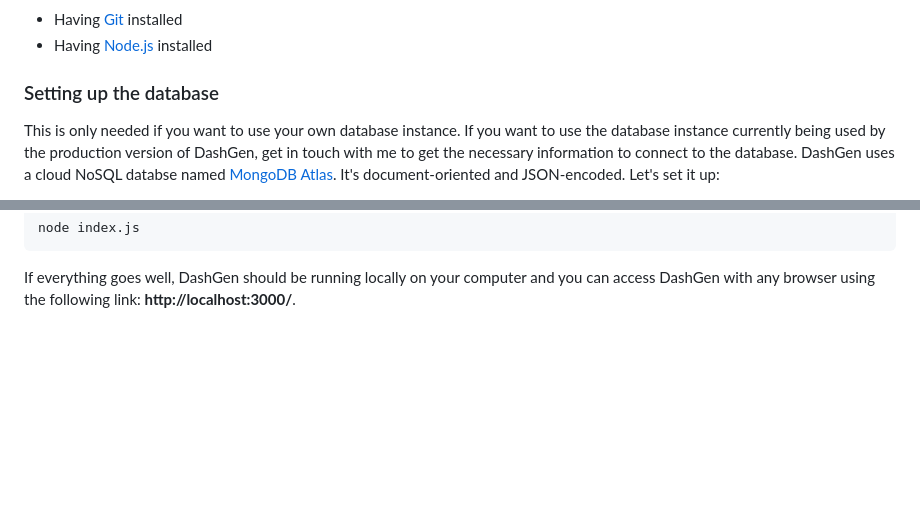
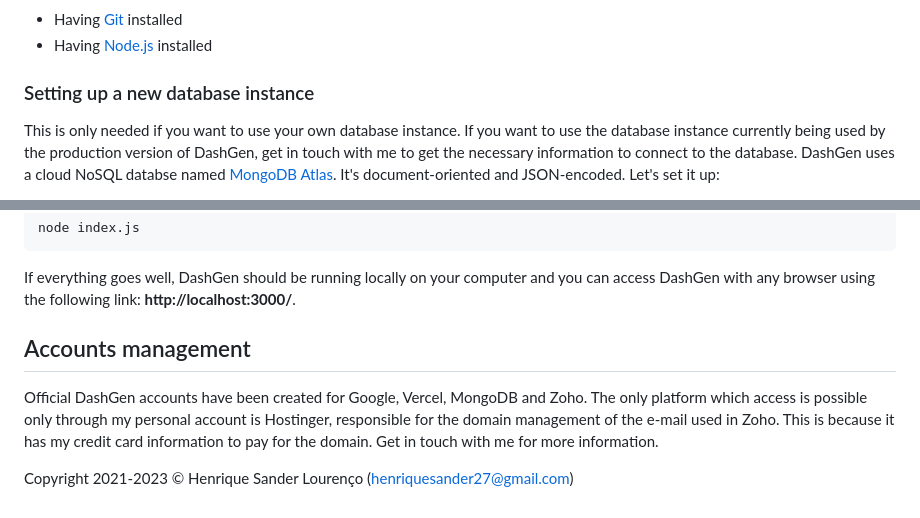
Before and after one commit to dashgen-project/dashgen, a Markdown page: README.md, 2 parts joined by grey strips. Rendered like a GitHub page; blank space fills up the shorter version.

````diff
--- a/README.md
+++ b/README.md
@@ -33,7 +33,7 @@ These are the main folders and files contained by this repository:
 - Having [Git](https://git-scm.com/downloads) installed
 - Having [Node.js](https://nodejs.org/en) installed
 
-### Setting up the database
+### Setting up a new database instance
 
 This is only needed if you want to use your own database instance. If you want to use the database instance currently being used by the production version of DashGen, get in touch with me to get the necessary information to connect to the database. DashGen uses a cloud NoSQL databse named [MongoDB Atlas](https://www.mongodb.com/atlas/database). It's document-oriented and JSON-encoded. Let's set it up:
 
@@ -101,3 +101,9 @@ node index.js
 ```
 
 If everything goes well, DashGen should be running locally on your computer and you can access DashGen with any browser using the following link: **http://localhost:3000/**.
+
+## Accounts management
+
+Official DashGen accounts have been created for Google, Vercel, MongoDB and Zoho. The only platform which access is possible only through my personal account is Hostinger, responsible for the domain management of the e-mail used in Zoho. This is because it has my credit card information to pay for the domain. Get in touch with me for more information.
+
+Copyright 2021-2023 &copy; Henrique Sander Lourenço (henriquesander27@gmail.com)
````
